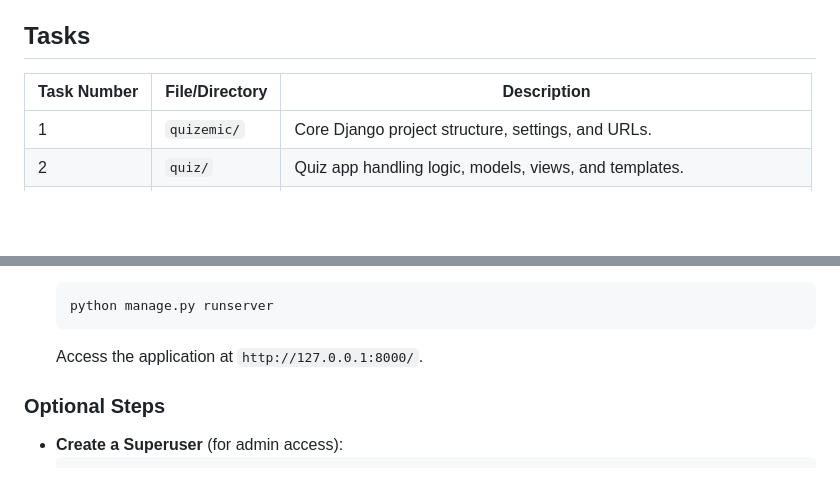
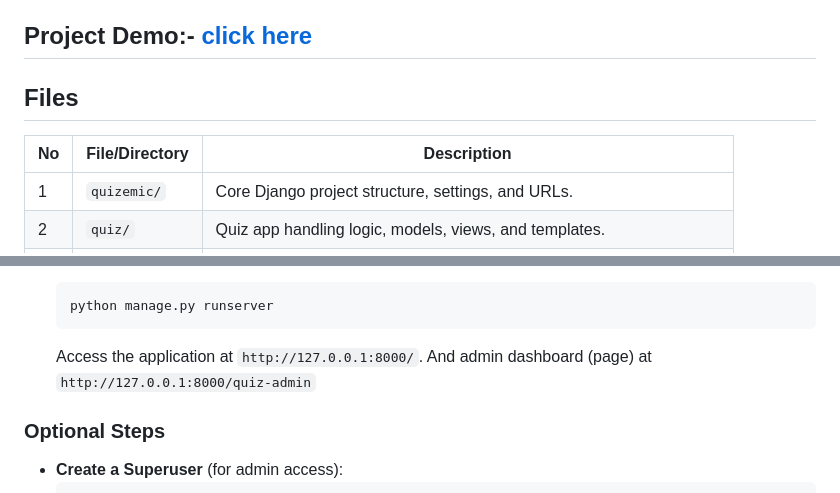
Before and after one commit to rofeeqshittu/quizemic, a Markdown page: README.md, 2 parts joined by grey strips. Drawn GitHub-style; blank space fills up the shorter version.

Commit message:
updated with admin access page + add Demo video link

````diff
--- a/README.md
+++ b/README.md
@@ -17,8 +17,10 @@ Quizemic is an interactive and engaging quiz platform designed to streamline edu
 - **Media Support**: Upload and manage media files for quizzes.
 - **Responsive Design**: Optimized for desktop and mobile devices.
 
-## Tasks
-| Task Number | File/Directory           | Description                                                                 |
+## Project Demo:- [click here](https://youtu.be/d_pN5j5LSZ8?si=U7H47janGnOAvUYZ)
+
+## Files
+| No | File/Directory           | Description                                                                 |
 |-------------|--------------------------|-----------------------------------------------------------------------------|
 | 1           | `quizemic/`             | Core Django project structure, settings, and URLs.                         |
 | 2           | `quiz/`                 | Quiz app handling logic, models, views, and templates.                     |
@@ -63,6 +65,7 @@ Quizemic is an interactive and engaging quiz platform designed to streamline edu
    python manage.py runserver
    ```
    Access the application at `http://127.0.0.1:8000/`.
+    And admin dashboard (page) at `http://127.0.0.1:8000/quiz-admin`
 
 ### Optional Steps
 - **Create a Superuser** (for admin access):
````
